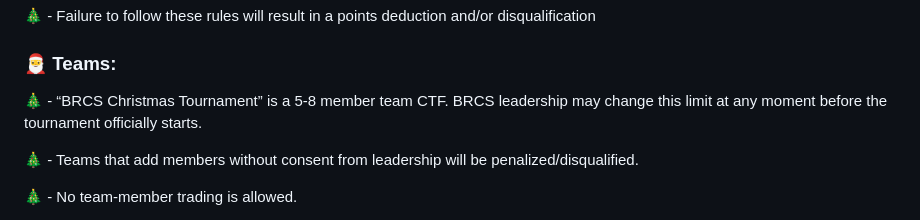
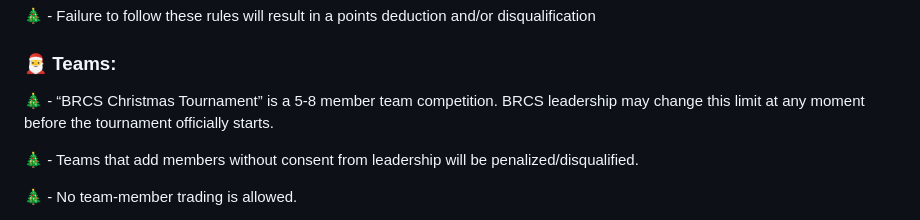
Before and after one commit to intrepidbird-org/christmas, a Markdown page: README.md, the part around the change. Rendered like a GitHub page.

```diff
--- a/README.md
+++ b/README.md
@@ -40,7 +40,7 @@
 
 ### 🎅 Teams:
 
-🎄 - “BRCS Christmas Tournament” is a 5-8 member team CTF. BRCS leadership may change this limit at any moment before the tournament officially starts.
+🎄 - “BRCS Christmas Tournament” is a 5-8 member team competition. BRCS leadership may change this limit at any moment before the tournament officially starts.
 
 🎄 - Teams that add members without consent from leadership will be penalized/disqualified.
 
```
